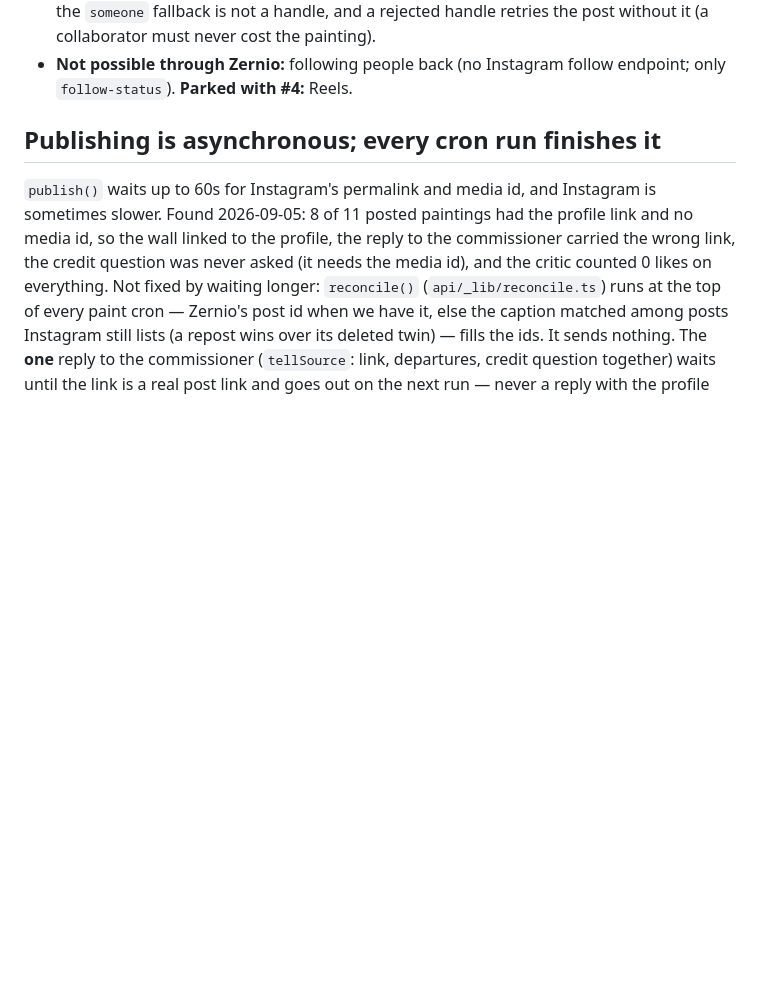
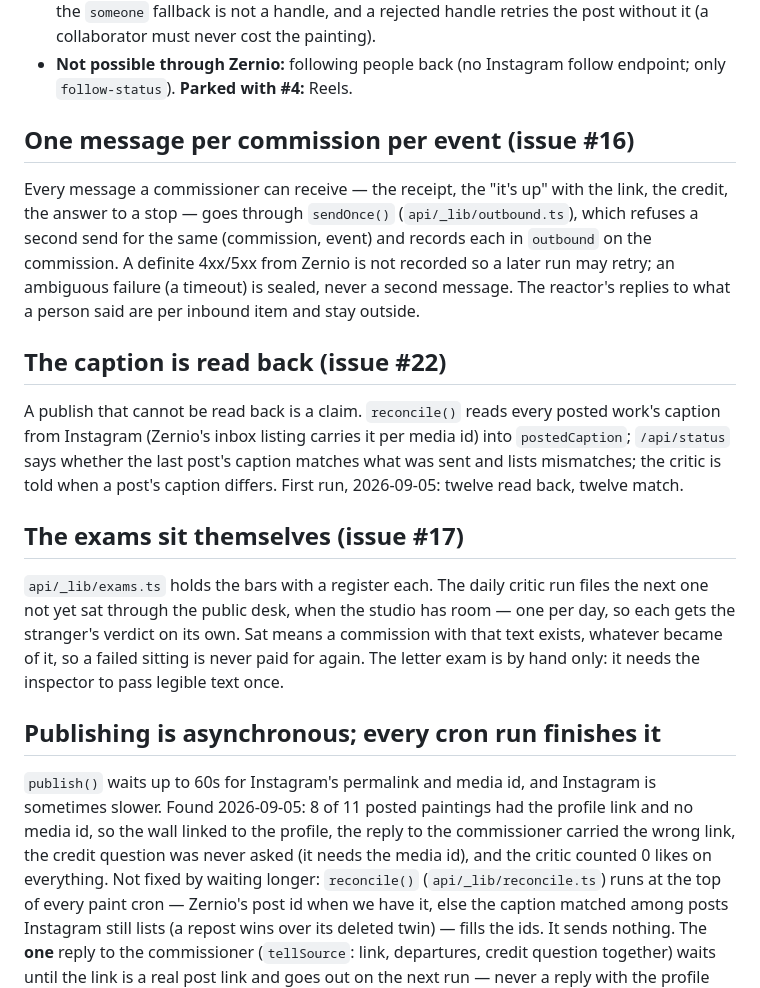
Before and after one commit to ExperiAI/night-shift, a Markdown page: README.md, the part around one of its changes. Rendered like a GitHub page; blank space fills up the shorter version.

```diff
--- a/README.md
+++ b/README.md
@@ -136,6 +150,28 @@ follows, posts — Zernio's daily snapshot) and `signals.followers` in each day'
   collaborator must never cost the painting).
 - **Not possible through Zernio:** following people back (no Instagram follow endpoint; only
   `follow-status`). **Parked with #4:** Reels.
+
+## One message per commission per event (issue #16)
+
+Every message a commissioner can receive — the receipt, the "it's up" with the link, the credit, the
+answer to a stop — goes through `sendOnce()` (`api/_lib/outbound.ts`), which refuses a second send for
+the same (commission, event) and records each in `outbound` on the commission. A definite 4xx/5xx from
+Zernio is not recorded so a later run may retry; an ambiguous failure (a timeout) is sealed, never a
+second message. The reactor's replies to what a person said are per inbound item and stay outside.
+
+## The caption is read back (issue #22)
+
+A publish that cannot be read back is a claim. `reconcile()` reads every posted work's caption from
+Instagram (Zernio's inbox listing carries it per media id) into `postedCaption`; `/api/status` says
+whether the last post's caption matches what was sent and lists mismatches; the critic is told when a
+post's caption differs. First run, 2026-09-05: twelve read back, twelve match.
+
+## The exams sit themselves (issue #17)
+
+`api/_lib/exams.ts` holds the bars with a register each. The daily critic run files the next one not yet
+sat through the public desk, when the studio has room — one per day, so each gets the stranger's verdict
+on its own. Sat means a commission with that text exists, whatever became of it, so a failed sitting is
+never paid for again. The letter exam is by hand only: it needs the inspector to pass legible text once.
 
 ## Publishing is asynchronous; every cron run finishes it
 
```
Also changed, not shown: other parts of README.md (+27 -13 lines).
